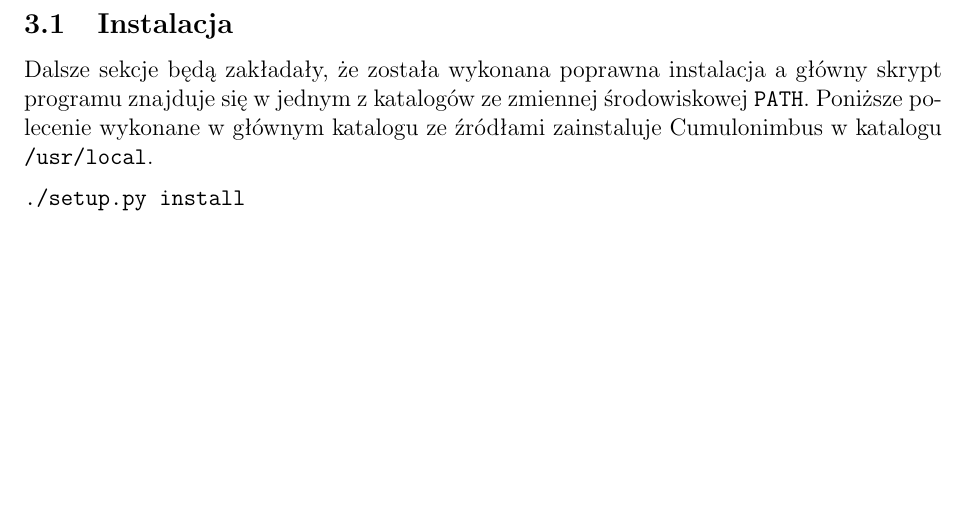
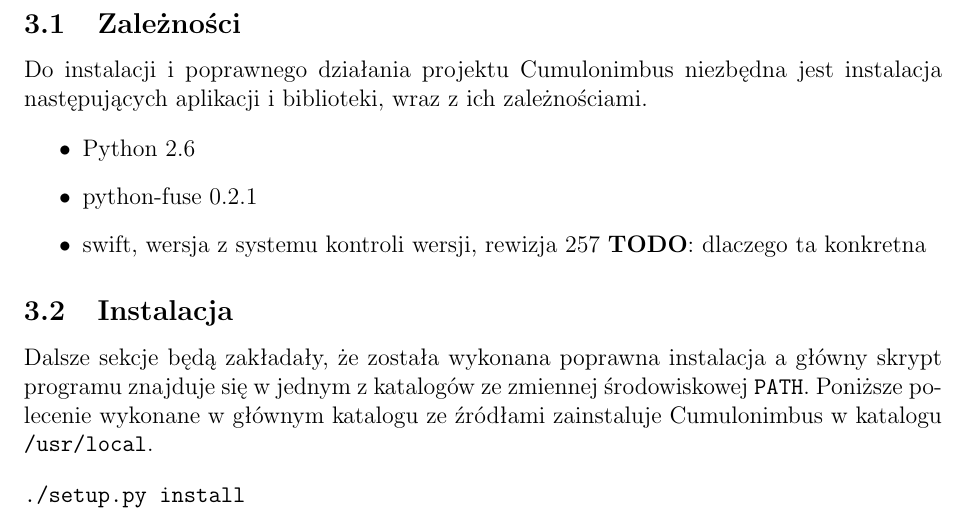
Before and after one commit to jkotur/mini-at-eiti-rso, a LaTeX document (doc/architektura/architektura.tex): part of page 4 of 4 before the commit and part of page 4 of 5 after it, cut at the place of the change, the shorter picture padded with empty space. Compiled offline with pdfLaTeX.

Commit message:
Lista zależności do uruchomienia

```diff
--- a/doc/architektura/architektura.tex
+++ b/doc/architektura/architektura.tex
@@ -103,6 +103,18 @@
 Użycie naszego projektu różni się jedynie sposobem montowania i~demontowania
 systemu plików. Cała reszta poleceń powłoki i~wywołań I/O~jest identyczna.
 
+\subsection{Zależności}
+
+Do instalacji i~poprawnego działania projektu \cb{} niezbędna jest instalacja
+następujących aplikacji i~biblioteki, wraz z~ich zależnościami.
+
+\begin{itemize}
+	\item{Python 2.6}
+	\item{python-fuse 0.2.1}
+	\item{swift, wersja z~systemu kontroli wersji, rewizja 257 \todo dlaczego
+		ta konkretna}
+\end{itemize}
+
 \subsection{Instalacja}
 
 Dalsze sekcje będą zakładały, że została wykonana poprawna instalacja a~główny
```
